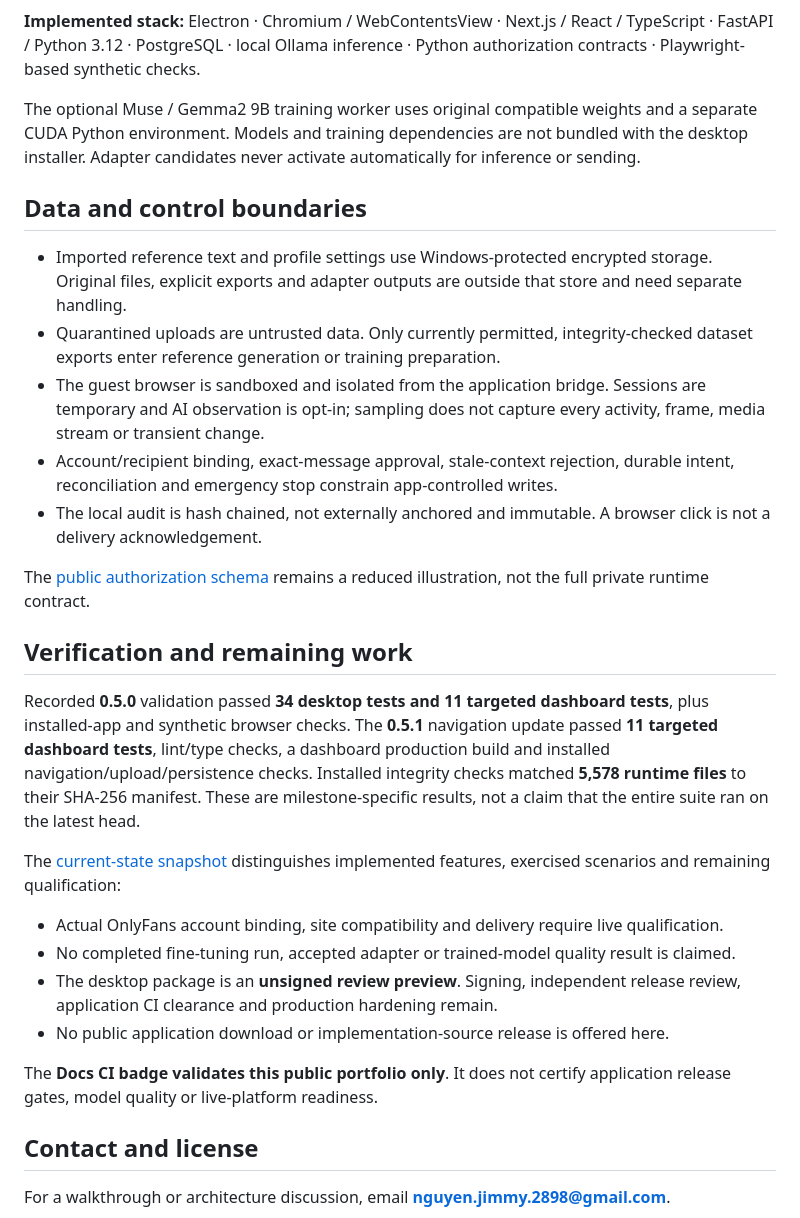
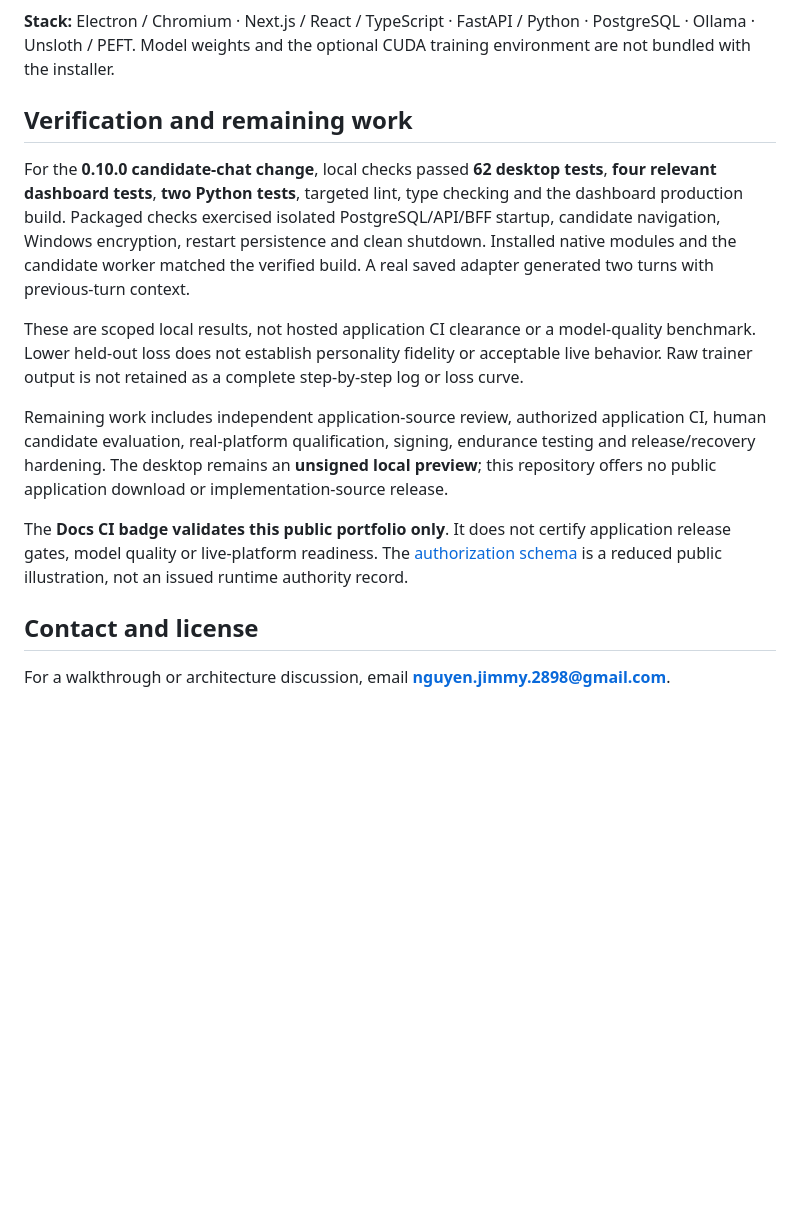
Before and after one commit to nguyen0319/rapport-builder, a Markdown page: README.md, the part around one of its changes. Drawn GitHub-style; blank space fills up the shorter version.

````diff
--- a/README.md
+++ b/README.md
@@ -67,31 +86,16 @@ flowchart LR
 ```
 
-**Implemented stack:** Electron · Chromium / WebContentsView · Next.js / React / TypeScript · FastAPI / Python 3.12 · PostgreSQL · local Ollama inference · Python authorization contracts · Playwright-based synthetic checks.
-
-The optional Muse / Gemma2 9B training worker uses original compatible weights and a separate CUDA Python environment. Models and training dependencies are not bundled with the desktop installer. Adapter candidates never activate automatically for inference or sending.
-
-## Data and control boundaries
-
-- Imported reference text and profile settings use Windows-protected encrypted storage. Original files, explicit exports and adapter outputs are outside that store and need separate handling.
-- Quarantined uploads are untrusted data. Only currently permitted, integrity-checked dataset exports enter reference generation or training preparation.
-- The guest browser is sandboxed and isolated from the application bridge. Sessions are temporary and AI observation is opt-in; sampling does not capture every activity, frame, media stream or transient change.
-- Account/recipient binding, exact-message approval, stale-context rejection, durable intent, reconciliation and emergency stop constrain app-controlled writes.
-- The local audit is hash chained, not externally anchored and immutable. A browser click is not a delivery acknowledgement.
-
-The [public authorization schema](docs/sample-authorization.schema.json) remains a reduced illustration, not the full private runtime contract.
+**Stack:** Electron / Chromium · Next.js / React / TypeScript · FastAPI / Python · PostgreSQL · Ollama · Unsloth / PEFT. Model weights and the optional CUDA training environment are not bundled with the installer.
 
 ## Verification and remaining work
 
-Recorded **0.5.0** validation passed **34 desktop tests and 11 targeted dashboard tests**, plus installed-app and synthetic browser checks. The **0.5.1** navigation update passed **11 targeted dashboard tests**, lint/type checks, a dashboard production build and installed navigation/upload/persistence checks. Installed integrity checks matched **5,578 runtime files** to their SHA-256 manifest. These are milestone-specific results, not a claim that the entire suite ran on the latest head.
+For the **0.10.0 candidate-chat change**, local checks passed **62 desktop tests**, **four relevant dashboard tests**, **two Python tests**, targeted lint, type checking and the dashboard production build. Packaged checks exercised isolated PostgreSQL/API/BFF startup, candidate navigation, Windows encryption, restart persistence and clean shutdown. Installed native modules and the candidate worker matched the verified build. A real saved adapter generated two turns with previous-turn context.
 
-The [current-state snapshot](docs/CURRENT-STATE.md) distinguishes implemented features, exercised scenarios and remaining qualification:
+These are scoped local results, not hosted application CI clearance or a model-quality benchmark. Lower held-out loss does not establish personality fidelity or acceptable live behavior. Raw trainer output is not retained as a complete step-by-step log or loss curve.
 
-- Actual OnlyFans account binding, site compatibility and delivery require live qualification.
-- No completed fine-tuning run, accepted adapter or trained-model quality result is claimed.
-- The desktop package is an **unsigned review preview**. Signing, independent release review, application CI clearance and production hardening remain.
-- No public application download or implementation-source release is offered here.
+Remaining work includes independent application-source review, authorized application CI, human candidate evaluation, real-platform qualification, signing, endurance testing and release/recovery hardening. The desktop remains an **unsigned local preview**; this repository offers no public application download or implementation-source release.
 
-The **Docs CI badge validates this public portfolio only**. It does not certify application release gates, model quality or live-platform readiness.
+The **Docs CI badge validates this public portfolio only**. It does not certify application release gates, model quality or live-platform readiness. The [authorization schema](docs/sample-authorization.schema.json) is a reduced public illustration, not an issued runtime authority record.
 
 ## Contact and license
 
````
Also changed, not shown: other parts of README.md (+57 -38 lines), docs/CURRENT-STATE.md (+36 -29 lines), docs/GALLERY.md (+14 -2 lines), assets/screenshots/candidate-chat-demo.png (added), assets/screenshots/candidate-test.png (added), 2 other files.
